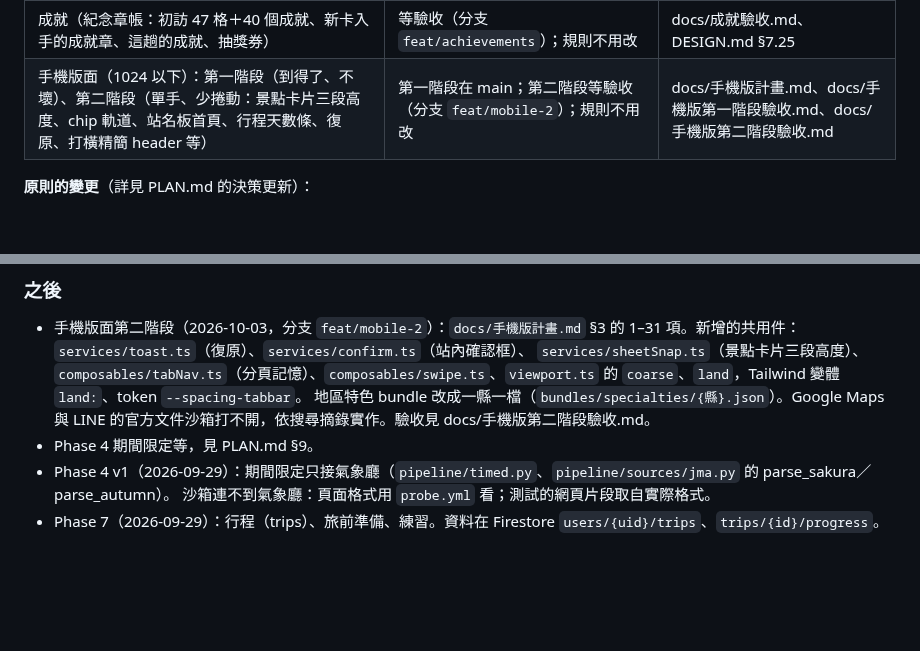
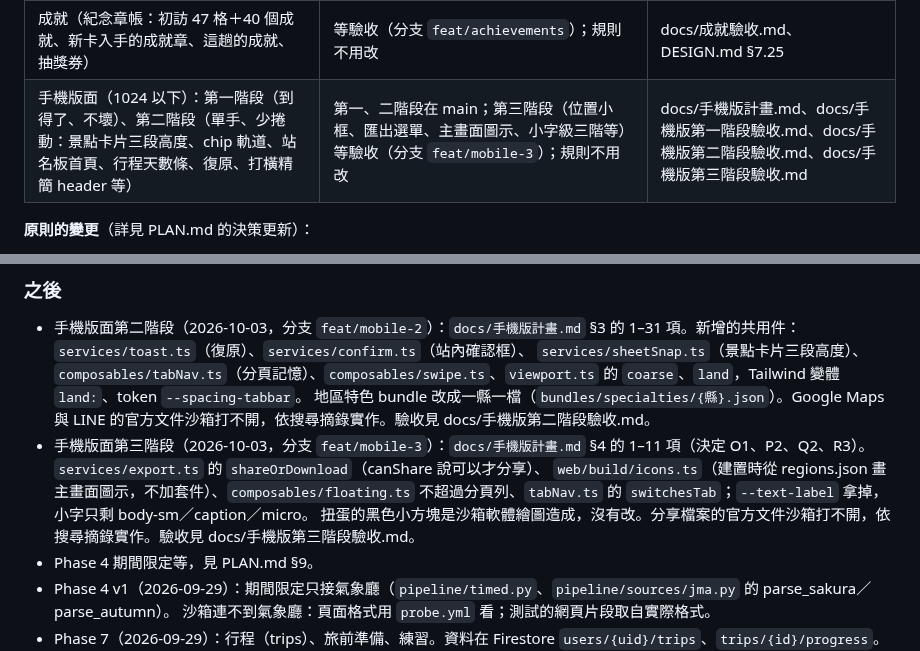
Before and after one commit to yo02741/hitomeguri, a Markdown page: docs/PROGRESS.md, 2 parts joined by grey strips. Rendered like a GitHub page; blank space fills up the shorter version.

```diff
--- a/docs/PROGRESS.md
+++ b/docs/PROGRESS.md
@@ -23,7 +23,7 @@
 | 年代主題（江戶～令和、時間軸）、收集卡無限抽、新卡種、十連抽、季節照片 | 等驗收；cards 規則要貼 | docs/年代主題驗收.md、DESIGN.md §13、§7.19a |
 | 旅人第三版（157 件、散步的旅人）＋抽獎券（共用、不重複、NEW） | 等驗收；meta/wallet 規則要貼 | docs/旅人驗收.md、DESIGN.md §7.19b、§7.24 |
 | 成就（紀念章帳：初訪 47 格＋40 個成就、新卡入手的成就章、這趟的成就、抽獎券） | 等驗收（分支 `feat/achievements`）；規則不用改 | docs/成就驗收.md、DESIGN.md §7.25 |
-| 手機版面（1024 以下）：第一階段（到得了、不壞）、第二階段（單手、少捲動：景點卡片三段高度、chip 軌道、站名板首頁、行程天數條、復原、打橫精簡 header 等） | 第一階段在 main；第二階段等驗收（分支 `feat/mobile-2`）；規則不用改 | docs/手機版計畫.md、docs/手機版第一階段驗收.md、docs/手機版第二階段驗收.md |
+| 手機版面（1024 以下）：第一階段（到得了、不壞）、第二階段（單手、少捲動：景點卡片三段高度、chip 軌道、站名板首頁、行程天數條、復原、打橫精簡 header 等） | 第一、二階段在 main；第三階段（位置小框、匯出選單、主畫面圖示、小字級三階等）等驗收（分支 `feat/mobile-3`）；規則不用改 | docs/手機版計畫.md、docs/手機版第一階段驗收.md、docs/手機版第二階段驗收.md、docs/手機版第三階段驗收.md |
 
 **原則的變更**（詳見 PLAN.md 的決策更新）：
 - 內容一律取自實際來源，不用 LLM 寫簡介或念法；LLM 只用於翻譯與查證。原本的 enrich 已移除。
@@ -123,6 +123,9 @@
 - 手機版面第二階段（2026-10-03，分支 `feat/mobile-2`）：`docs/手機版計畫.md` §3 的 1–31 項。新增的共用件：`services/toast.ts`（復原）、`services/confirm.ts`（站內確認框）、
   `services/sheetSnap.ts`（景點卡片三段高度）、`composables/tabNav.ts`（分頁記憶）、`composables/swipe.ts`、`viewport.ts` 的 `coarse`、`land`，Tailwind 變體 `land:`、token `--spacing-tabbar`。
   地區特色 bundle 改成一縣一檔（`bundles/specialties/{縣}.json`）。Google Maps 與 LINE 的官方文件沙箱打不開，依搜尋摘錄實作。驗收見 docs/手機版第二階段驗收.md。
+- 手機版面第三階段（2026-10-03，分支 `feat/mobile-3`）：`docs/手機版計畫.md` §4 的 1–11 項（決定 O1、P2、Q2、R3）。`services/export.ts` 的 `shareOrDownload`（canShare 說可以才分享）、
+  `web/build/icons.ts`（建置時從 regions.json 畫主畫面圖示，不加套件）、`composables/floating.ts` 不超過分頁列、`tabNav.ts` 的 `switchesTab`；`--text-label` 拿掉，小字只剩 body-sm／caption／micro。
+  扭蛋的黑色小方塊是沙箱軟體繪圖造成，沒有改。分享檔案的官方文件沙箱打不開，依搜尋摘錄實作。驗收見 docs/手機版第三階段驗收.md。
 - Phase 4 期間限定等，見 PLAN.md §9。
 - Phase 4 v1（2026-09-29）：期間限定只接氣象廳（`pipeline/timed.py`、`pipeline/sources/jma.py` 的 parse_sakura／parse_autumn）。
   沙箱連不到氣象廳：頁面格式用 `probe.yml` 看；測試的網頁片段取自實際格式。
```
Also changed, not shown: docs/手機版第三階段驗收.md (added, +46 -0 lines), docs/手機版計畫.md (+1 -1 lines), docs/screenshots/手機版-第三階段-探索紀錄.jpg (added), docs/screenshots/手機版-第三階段-行程匯出.jpg (added).
